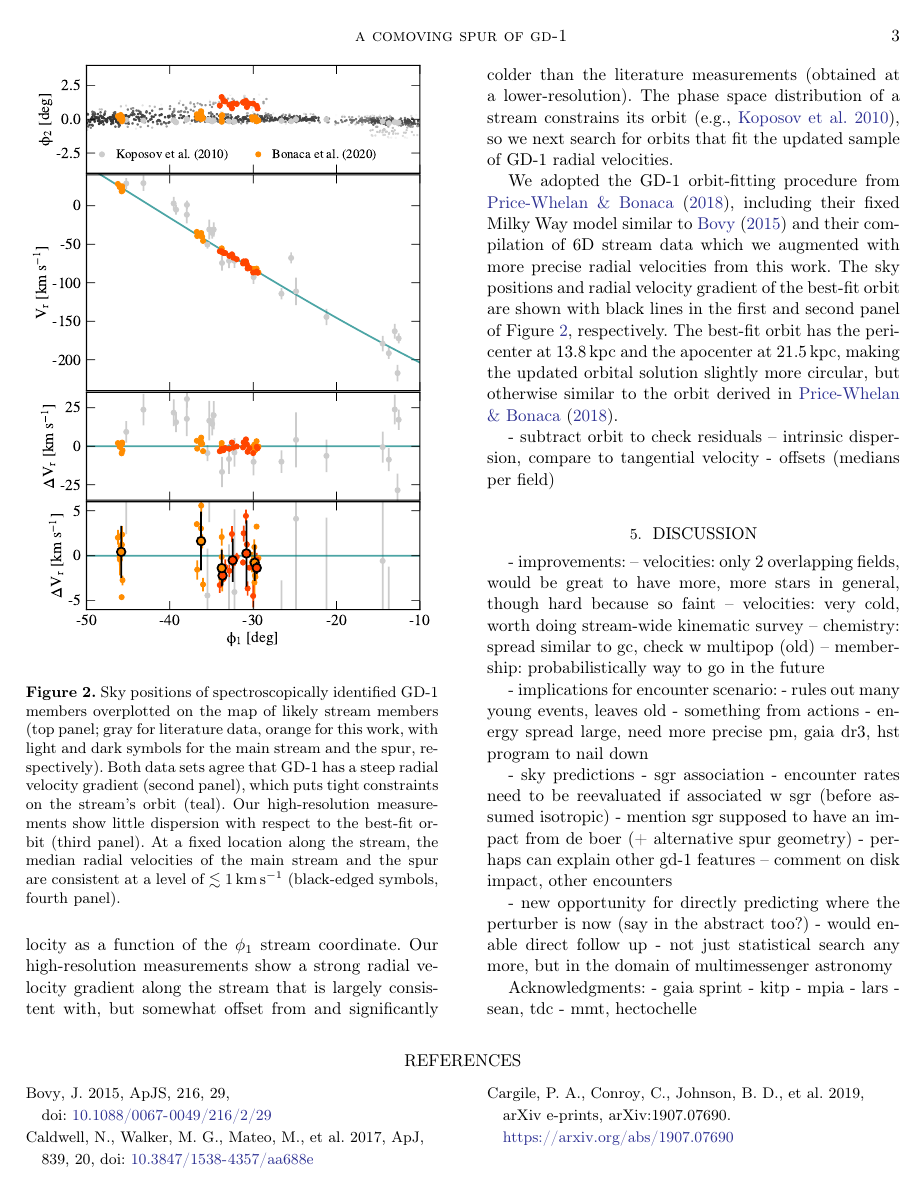
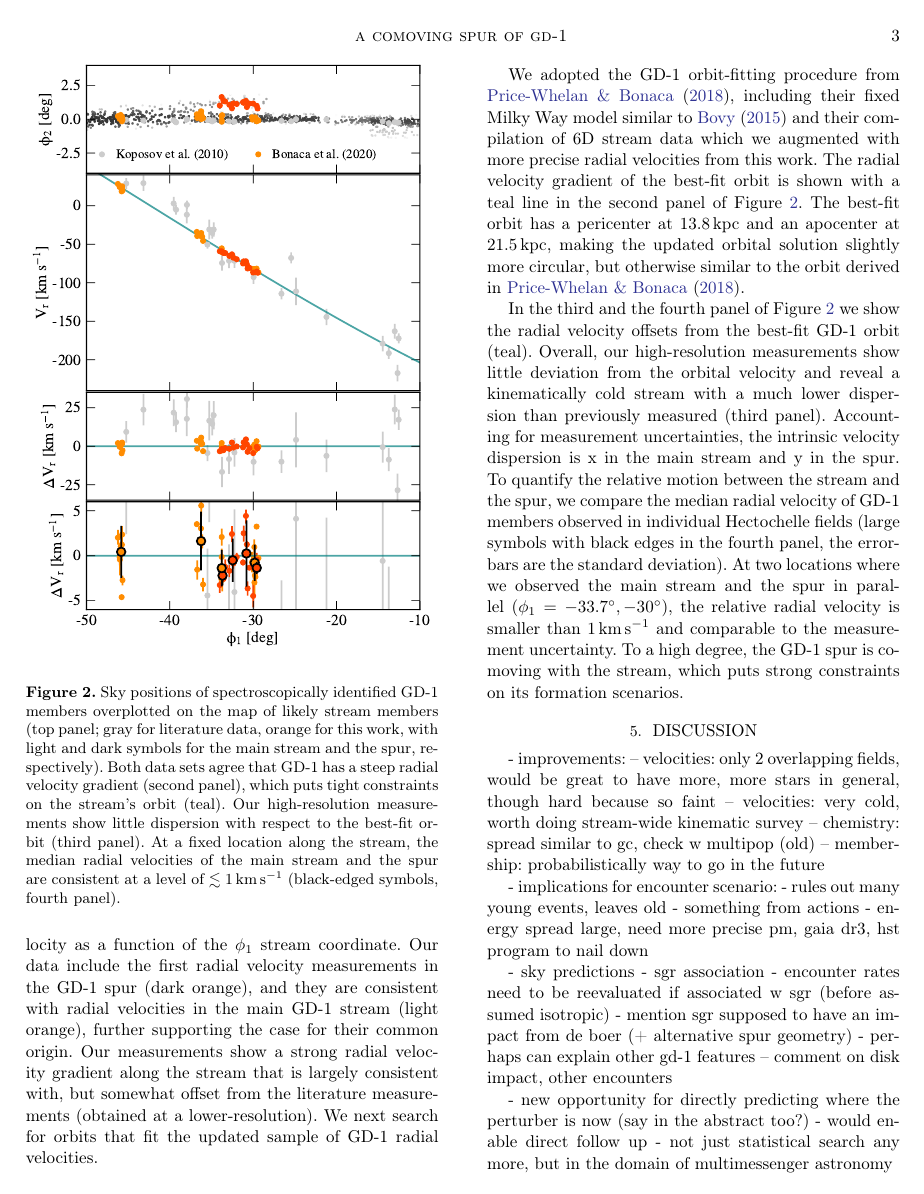
Before and after one commit to abonaca/spur_rv, a LaTeX paper (paper/spur_rv.tex): page 3 of 4 before the commit and page 3 of 5 after it. Compiled offline with pdfLaTeX.

Commit message:
relative radial velocities text

```diff
--- a/paper/spur_rv.tex
+++ b/paper/spur_rv.tex
@@ -173,22 +171,20 @@ The top panel shows the on-sky distribution of likely GD-1 members identified us
 The second panel shows radial velocity as a function of the $\phi_1$ stream coordinate.
-Our high-resolution measurements show a strong radial velocity gradient along the stream that is largely consistent with, but somewhat offset from and significantly colder than the literature measurements (obtained at a lower-resolution).
-The phase space distribution of a stream constrains its orbit \citep[e.g.,][]{koposov2010}, so we next search for orbits that fit the updated sample of GD-1 radial velocities.
+Our data include the first radial velocity measurements in the GD-1 spur (dark orange), and they are consistent with radial velocities in the main GD-1 stream (light orange), further supporting the case for their common origin.
+Our measurements show a strong radial velocity gradient along the stream that is largely consistent with, but somewhat offset from the literature measurements (obtained at a lower-resolution).
+We next search for orbits that fit the updated sample of GD-1 radial velocities.
+% The phase space distribution of a stream constrains its orbit \citep[e.g.,][]{koposov2010}, so we next search for orbits that fit the updated sample of GD-1 radial velocities.
 
 We adopted the GD-1 orbit-fitting procedure from \citet{pwb}, including their fixed Milky Way model similar to \citet{bovy2015} and their compilation of 6D stream data which we augmented with more precise radial velocities from this work.
-% We fit the GD-1 orbit assuming a fixed Milky Way model \citep{pwb, bovy2015}.
-% We augmented the 6D data used by \citet{pwb} with more precise radial velocities from this work, and maximized the likelihood of the orbit using the \package{scipy} implementation of the BFGS algorithm (a quasi-Newton method for finding local stationary point of a function).
-% We maximized the likelihood of the orbit given sky positions and proper motions from \citet{pwb}, mean distance from \citet{koposov2010} and radial velocities from \citet{koposov2010} and this work.
-% For optimization we used the \package{scipy} implementation of the BFGS algorithm, a quasi-Newton method for finding local stationary points of a function.
-% The best-fit orbit in the adopted gravitational potential is defined by a 6D phase space coordinate:
-% - give 6d point, potential
-The sky positions and radial velocity gradient of the best-fit orbit are shown with black lines in the first and second panel of Figure~\ref{fig:vr}, respectively.
-The best-fit orbit has the pericenter at 13.8\,kpc and the apocenter at 21.5\,kpc, making the updated orbital solution slightly more circular, but otherwise similar to the orbit derived in \citet{pwb}.
-% The updated GD-1 orbit is slightly more circular than derived in \citet{pwb}, with the pericenter distance unchanged at 13.8\,kpc, and the apocenter at 21.5\,kpc (compared to 23\,kpc previously).
+The radial velocity gradient of the best-fit orbit is shown with a teal line in the second panel of Figure~\ref{fig:vr}.
+The best-fit orbit has a pericenter at 13.8\,kpc and an apocenter at 21.5\,kpc, making the updated orbital solution slightly more circular, but otherwise similar to the orbit derived in \citet{pwb}.
 
-
-- subtract orbit to check residuals
--- intrinsic dispersion, compare to tangential velocity
-- offsets (medians per field)
+In the third and the fourth panel of Figure~\ref{fig:vr} we show the radial velocity offsets from the best-fit GD-1 orbit (teal).
+Overall, our high-resolution measurements show little deviation from the orbital velocity and reveal a kinematically cold stream with a much lower dispersion than previously measured (third panel).
+Accounting for measurement uncertainties, the intrinsic velocity dispersion is x in the main stream and y in the spur.
+To quantify the relative motion between the stream and the spur, we compare the median radial velocity of GD-1 members observed in individual Hectochelle fields (large symbols with black edges in the fourth panel, the errorbars are the standard deviation).
+At two locations where we observed the main stream and the spur in parallel ($\phi_1=-33.7^\circ, -30^\circ$), the relative radial velocity is smaller than $1\,\kms$ and comparable to the measurement uncertainty.
+To a high degree, the GD-1 spur is comoving with the stream, which puts strong constraints on its formation scenarios.
+% -- intrinsic dispersion, compare to tangential velocity
 
 
 \section{Discussion}
```
Also changed, not shown: paper/gd1_kinematics.pdf, paper/spur_rv.tex (6 more changed lines), 1 other file.
